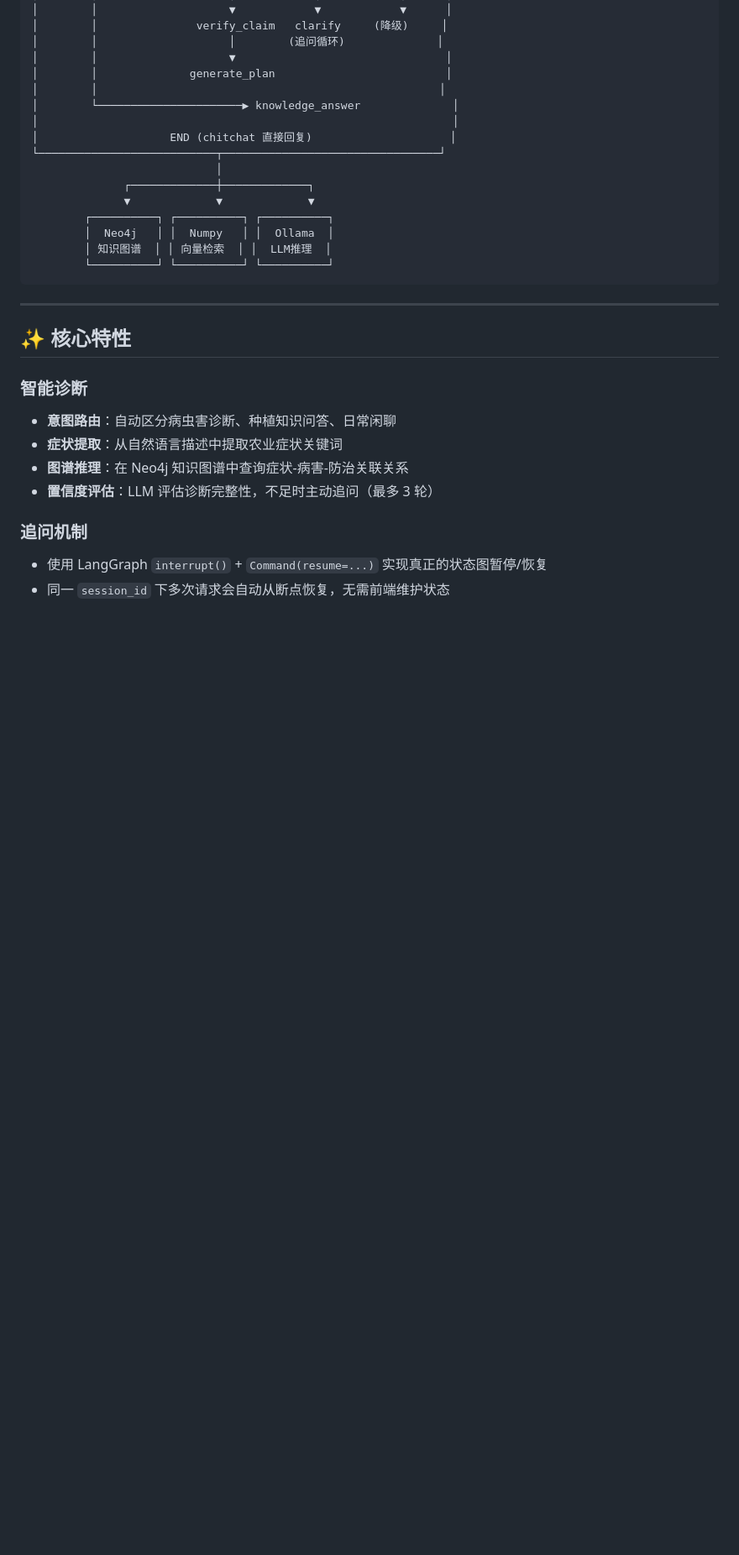
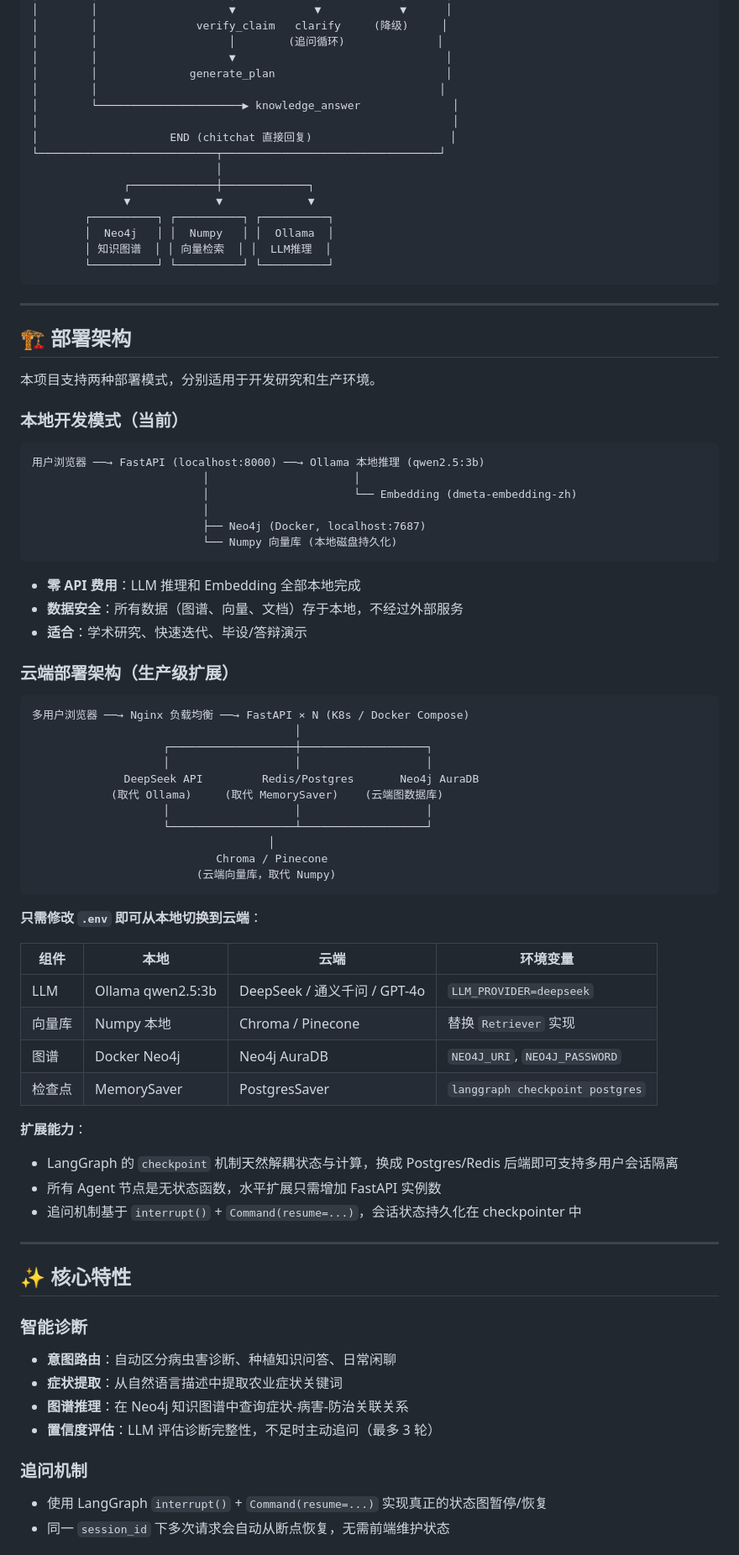
Before and after one commit to Atoow/rice-Agent, a Markdown page: README.md, the part around the change. Shown at 84% size. Drawn GitHub-style; blank space fills up the shorter version.

Commit message:
docs: add deployment architecture section

````diff
--- a/README.md
+++ b/README.md
@@ -65,6 +65,58 @@
         │ 知识图谱  │ │ 向量检索  │ │  LLM推理  │
         └──────────┘ └──────────┘ └──────────┘
 ```
+
+---
+
+## 🏗 部署架构
+
+本项目支持两种部署模式，分别适用于开发研究和生产环境。
+
+### 本地开发模式（当前）
+
+```
+用户浏览器 ──→ FastAPI (localhost:8000) ──→ Ollama 本地推理 (qwen2.5:3b)
+                          │                      │
+                          │                      └── Embedding (dmeta-embedding-zh)
+                          │
+                          ├── Neo4j (Docker, localhost:7687)
+                          └── Numpy 向量库 (本地磁盘持久化)
+```
+
+- **零 API 费用**：LLM 推理和 Embedding 全部本地完成
+- **数据安全**：所有数据（图谱、向量、文档）存于本地，不经过外部服务
+- **适合**：学术研究、快速迭代、毕设/答辩演示
+
+### 云端部署架构（生产级扩展）
+
+```
+多用户浏览器 ──→ Nginx 负载均衡 ──→ FastAPI × N (K8s / Docker Compose)
+                                        │
+                    ┌───────────────────┼───────────────────┐
+                    │                   │                   │
+              DeepSeek API         Redis/Postgres       Neo4j AuraDB
+            (取代 Ollama)     (取代 MemorySaver)    (云端图数据库)
+                    │                   │                   │
+                    └───────────────────┴───────────────────┘
+                                    │
+                            Chroma / Pinecone
+                         (云端向量库，取代 Numpy)
+```
+
+**只需修改 `.env` 即可从本地切换到云端**：
+
+| 组件 | 本地 | 云端 | 环境变量 |
+|------|------|------|----------|
+| LLM | Ollama qwen2.5:3b | DeepSeek / 通义千问 / GPT-4o | `LLM_PROVIDER=deepseek` |
+| 向量库 | Numpy 本地 | Chroma / Pinecone | 替换 `Retriever` 实现 |
+| 图谱 | Docker Neo4j | Neo4j AuraDB | `NEO4J_URI`, `NEO4J_PASSWORD` |
+| 检查点 | MemorySaver | PostgresSaver | `langgraph checkpoint postgres` |
+
+**扩展能力**：
+
+- LangGraph 的 `checkpoint` 机制天然解耦状态与计算，换成 Postgres/Redis 后端即可支持多用户会话隔离
+- 所有 Agent 节点是无状态函数，水平扩展只需增加 FastAPI 实例数
+- 追问机制基于 `interrupt()` + `Command(resume=...)`，会话状态持久化在 checkpointer 中
 
 ---
 
````
